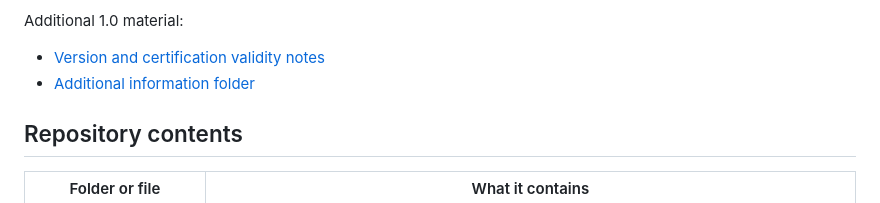
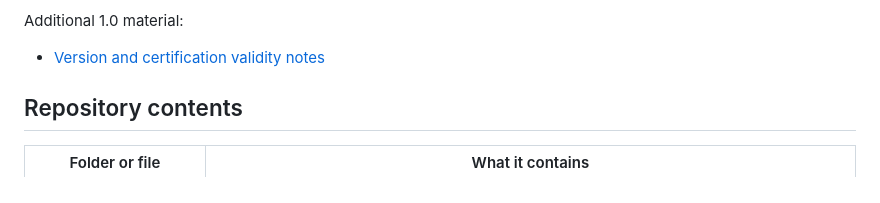
Before and after one commit to ofdia-at-dsit/dvs-trust-framework, a Markdown page: README.md, the part around the change. GitHub-like rendering.

Commit message:
Update README to remove additional information link
Removed link to additional information folder. No longer exists.

```diff
--- a/README.md
+++ b/README.md
@@ -27,7 +27,6 @@ The publication is organised into four parts:
 Additional 1.0 material:
 
 - [Version and certification validity notes](trust-framework-1.0/00-version-and-certification-validity-notes.md)
-- [Additional information folder](trust-framework-1.0/additional-information/README.md)
 
 ## Repository contents
 
```
